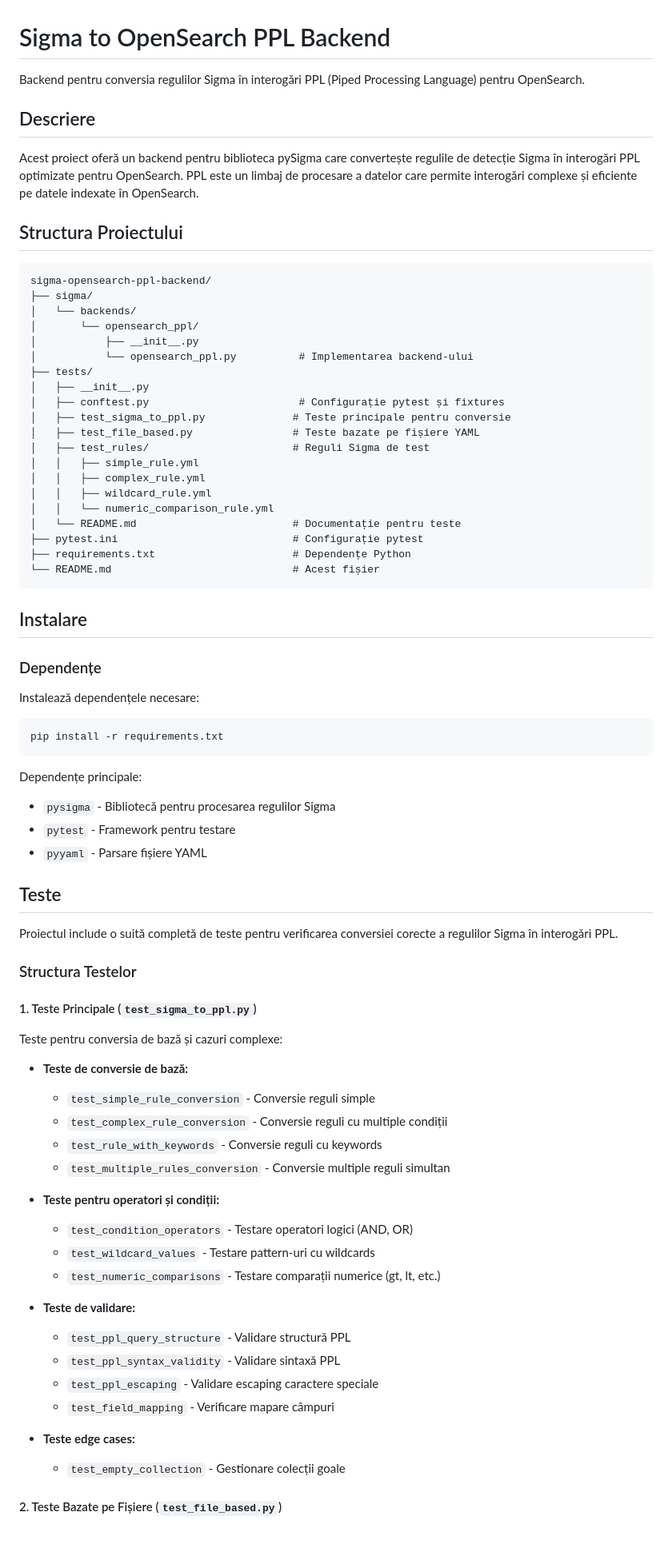
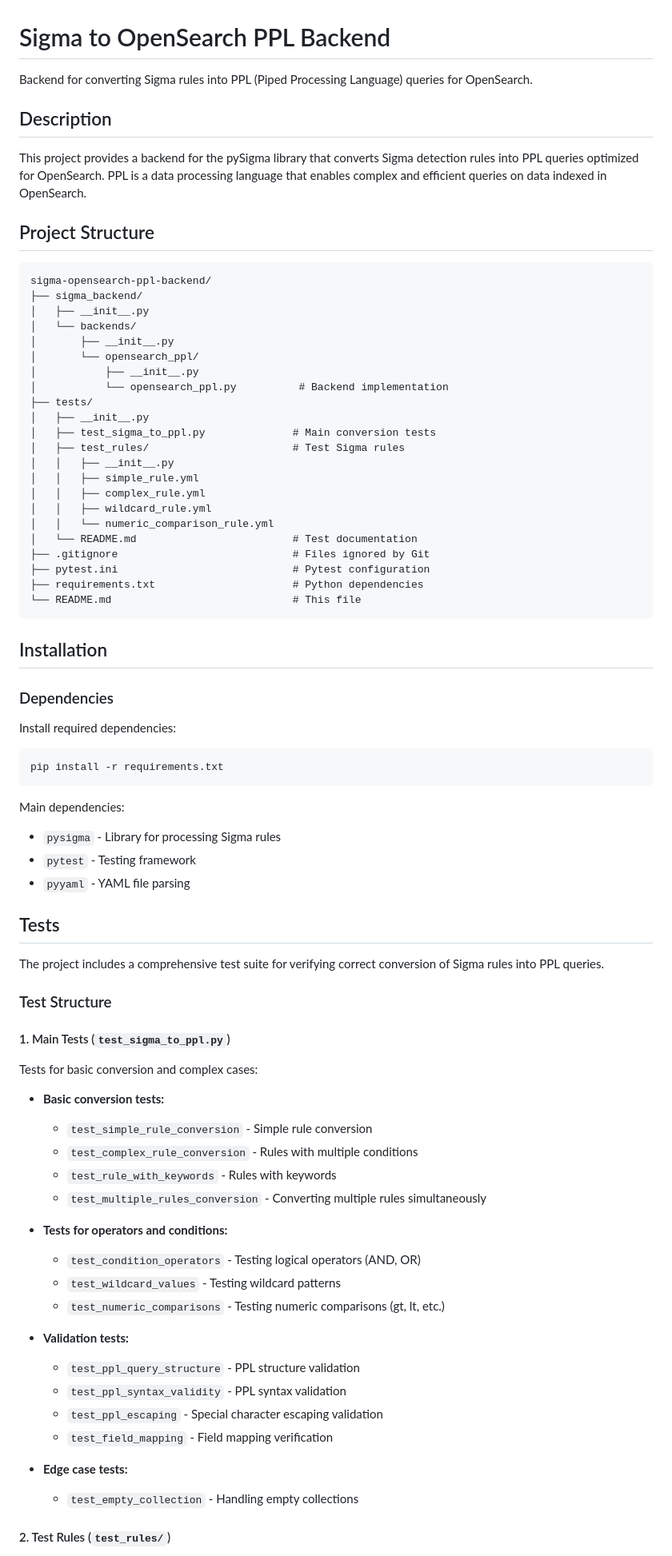
Before and after one commit to Adrian256256/sigma-opensearch-ppl-backend, a Markdown page: README.md, the part around the change printed below. Shown: that part at 80% size. GitHub-like rendering; blank space fills up the shorter version.

````diff
--- a/README.md
+++ b/README.md
@@ -1,80 +1,82 @@
 # Sigma to OpenSearch PPL Backend
 
-Backend pentru conversia regulilor Sigma în interogări PPL (Piped Processing Language) pentru OpenSearch.
+Backend for converting Sigma rules into PPL (Piped Processing Language) queries for OpenSearch.
 
-## Descriere
+## Description
 
-Acest proiect oferă un backend pentru biblioteca pySigma care convertește regulile de detecție Sigma în interogări PPL optimizate pentru OpenSearch. PPL este un limbaj de procesare a datelor care permite interogări complexe și eficiente pe datele indexate în OpenSearch.
+This project provides a backend for the pySigma library that converts Sigma detection rules into PPL queries optimized for OpenSearch. PPL is a data processing language that enables complex and efficient queries on data indexed in OpenSearch.
 
-## Structura Proiectului
+## Project Structure
 
 ```
 sigma-opensearch-ppl-backend/
-├── sigma/
+├── sigma_backend/
+│   ├── __init__.py
 │   └── backends/
+│       ├── __init__.py
 │       └── opensearch_ppl/
 │           ├── __init__.py
-│           └── opensearch_ppl.py          # Implementarea backend-ului
+│           └── opensearch_ppl.py          # Backend implementation
 ├── tests/
 │   ├── __init__.py
-│   ├── conftest.py                        # Configurație pytest și fixtures
-│   ├── test_sigma_to_ppl.py              # Teste principale pentru conversie
-│   ├── test_file_based.py                # Teste bazate pe fișiere YAML
-│   ├── test_rules/                       # Reguli Sigma de test
+│   ├── test_sigma_to_ppl.py              # Main conversion tests
+│   ├── test_rules/                       # Test Sigma rules
+│   │   ├── __init__.py
 │   │   ├── simple_rule.yml
 │   │   ├── complex_rule.yml
 │   │   ├── wildcard_rule.yml
 │   │   └── numeric_comparison_rule.yml
-│   └── README.md                         # Documentație pentru teste
-├── pytest.ini                            # Configurație pytest
-├── requirements.txt                      # Dependențe Python
-└── README.md                             # Acest fișier
+│   └── README.md                         # Test documentation
+├── .gitignore                            # Files ignored by Git
+├── pytest.ini                            # Pytest configuration
+├── requirements.txt                      # Python dependencies
+└── README.md                             # This file
 ```
 
-## Instalare
+## Installation
 
-### Dependențe
+### Dependencies
 
-Instalează dependențele necesare:
+Install required dependencies:
 
 ```bash
 pip install -r requirements.txt
 ```
 
-Dependențe principale:
-- `pysigma` - Bibliotecă pentru procesarea regulilor Sigma
-- `pytest` - Framework pentru testare
-- `pyyaml` - Parsare fișiere YAML
+Main dependencies:
+- `pysigma` - Library for processing Sigma rules
+- `pytest` - Testing framework
+- `pyyaml` - YAML file parsing
 
-## Teste
+## Tests
 
-Proiectul include o suită completă de teste pentru verificarea conversiei corecte a regulilor Sigma în interogări PPL.
+The project includes a comprehensive test suite for verifying correct conversion of Sigma rules into PPL queries.
 
-### Structura Testelor
+### Test Structure
 
-#### 1. Teste Principale (`test_sigma_to_ppl.py`)
+#### 1. Main Tests (`test_sigma_to_ppl.py`)
 
-Teste pentru conversia de bază și cazuri complexe:
+Tests for basic conversion and complex cases:
 
-- **Teste de conversie de bază:**
-  - `test_simple_rule_conversion` - Conversie reguli simple
-  - `test_complex_rule_conversion` - Conversie reguli cu multiple condiții
-  - `test_rule_with_keywords` - Conversie reguli cu keywords
-  - `test_multiple_rules_conversion` - Conversie multiple reguli simultan
+- **Basic conversion tests:**
+  - `test_simple_rule_conversion` - Simple rule conversion
+  - `test_complex_rule_conversion` - Rules with multiple conditions
+  - `test_rule_with_keywords` - Rules with keywords
+  - `test_multiple_rules_conversion` - Converting multiple rules simultaneously
 
-- **Teste pentru operatori și condiții:**
-  - `test_condition_operators` - Testare operatori logici (AND, OR)
-  - `test_wildcard_values` - Testare pattern-uri cu wildcards
-  - `test_numeric_comparisons` - Testare comparații numerice (gt, lt, etc.)
+- **Tests for operators and conditions:**
+  - `test_condition_operators` - Testing logical operators (AND, OR)
+  - `test_wildcard_values` - Testing wildcard patterns
+  - `test_numeric_comparisons` - Testing numeric comparisons (gt, lt, etc.)
 
-- **Teste de validare:**
-  - `test_ppl_query_structure` - Validare structură PPL
-  - `test_ppl_syntax_validity` - Validare sintaxă PPL
-  - `test_ppl_escaping` - Validare escaping caractere speciale
-  - `test_field_mapping` - Verificare mapare câmpuri
+- **Validation tests:**
+  - `test_ppl_query_structure` - PPL structure validation
+  - `test_ppl_syntax_validity` - PPL syntax validation
+  - `test_ppl_escaping` - Special character escaping validation
+  - `test_field_mapping` - Field mapping verification
 
-- **Teste edge cases:**
-  - `test_empty_collection` - Gestionare colecții goale
+- **Edge case tests:**
+  - `test_empty_collection` - Handling empty collections
 
-#### 2. Teste Bazate pe Fișiere (`test_file_based.py`)
+#### 2. Test Rules (`test_rules/`)
 
````
Also changed, not shown: other parts of README.md (+37 -73 lines).
